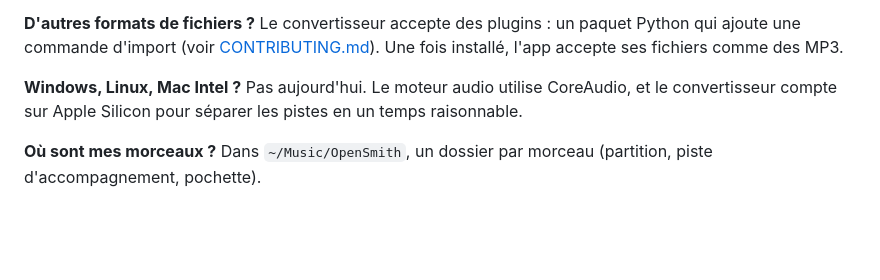
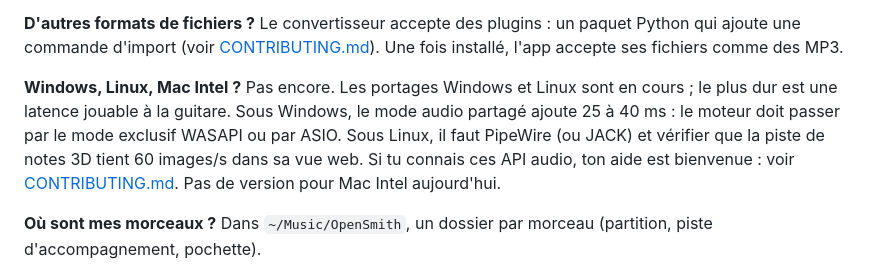
Before and after one commit to opensmith-game/opensmith, a Markdown page: README.fr.md, the part around the change. GitHub-like rendering; blank space fills up the shorter version.

Commit message:
README: Windows and Linux ports are under way
Co-Authored-By: Claude Opus 5.5 <noreply@anthropic.com>

```diff
--- a/README.fr.md
+++ b/README.fr.md
@@ -86,8 +86,12 @@ entrée dans **Réglages → Audio & guitare**. Le câble, lui, est simplement t
 ajoute une commande d'import (voir [CONTRIBUTING.md](CONTRIBUTING.md)). Une fois installé,
 l'app accepte ses fichiers comme des MP3.
 
-**Windows, Linux, Mac Intel ?** Pas aujourd'hui. Le moteur audio utilise CoreAudio, et le
-convertisseur compte sur Apple Silicon pour séparer les pistes en un temps raisonnable.
+**Windows, Linux, Mac Intel ?** Pas encore. Les portages Windows et Linux sont en cours ; le
+plus dur est une latence jouable à la guitare. Sous Windows, le mode audio partagé ajoute 25 à
+40 ms : le moteur doit passer par le mode exclusif WASAPI ou par ASIO. Sous Linux, il faut
+PipeWire (ou JACK) et vérifier que la piste de notes 3D tient 60 images/s dans sa vue web. Si tu
+connais ces API audio, ton aide est bienvenue : voir [CONTRIBUTING.md](CONTRIBUTING.md). Pas de
+version pour Mac Intel aujourd'hui.
 
 **Où sont mes morceaux ?** Dans `~/Music/OpenSmith`, un dossier par morceau (partition, piste
 d'accompagnement, pochette).
```
Also changed, not shown: README.md (+5 -2 lines).
